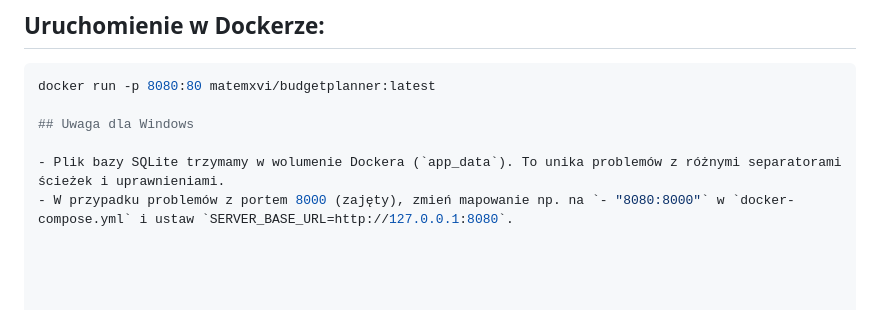
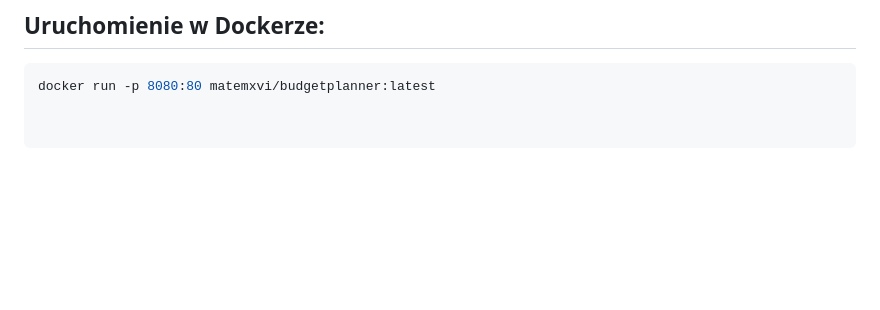
Before and after one commit to MatemXVI/BudgetPlannerApp, a Markdown page: README.md, the part around the change. GitHub-like rendering; blank space fills up the shorter version.

Commit message:
Simplify Docker run instructions in README
Removed Windows-specific notes from Docker instructions.

````diff
--- a/README.md
+++ b/README.md
@@ -160,8 +160,3 @@ Gotowy obraz dostępny na Docker Hub:
 ## Uruchomienie w Dockerze:
 ```bash
 docker run -p 8080:80 matemxvi/budgetplanner:latest
-
-## Uwaga dla Windows
-
-- Plik bazy SQLite trzymamy w wolumenie Dockera (`app_data`). To unika problemów z różnymi separatorami ścieżek i uprawnieniami.
-- W przypadku problemów z portem 8000 (zajęty), zmień mapowanie np. na `- "8080:8000"` w `docker-compose.yml` i ustaw `SERVER_BASE_URL=http://127.0.0.1:8080`.
````
